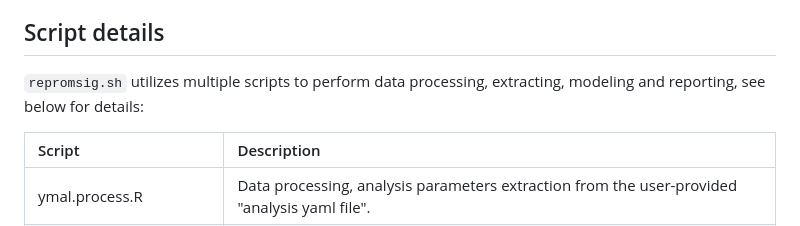
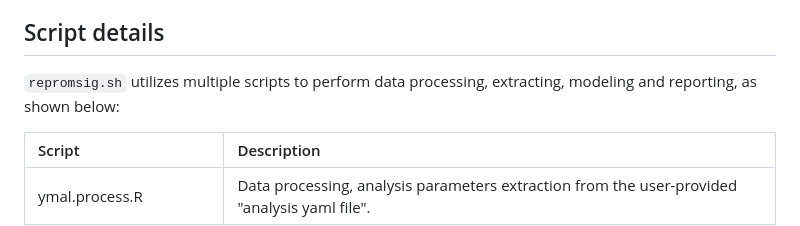
Before and after one commit to WuOmicsLab/ReProMSig, a Markdown page: README.md, the part around the change. Drawn GitHub-style.

```diff
--- a/README.md
+++ b/README.md
@@ -62,7 +62,7 @@ This analysis will create multiple result folders containing output RData files,
 <b>Note</b>: The RData file and Reporting html file in the <b>upload</b> sub-directory are the main output files that could be uploaded to "My signature" module of [ReProMSig web server](https://omics.bjcancer.org/prognosis/) for sharing.
 
 ## Script details
-`repromsig.sh` utilizes multiple scripts to perform data processing, extracting, modeling and reporting, see below for details:
+`repromsig.sh` utilizes multiple scripts to perform data processing, extracting, modeling and reporting, as shown below:
 
 Script |Description
 :-|:-
```
